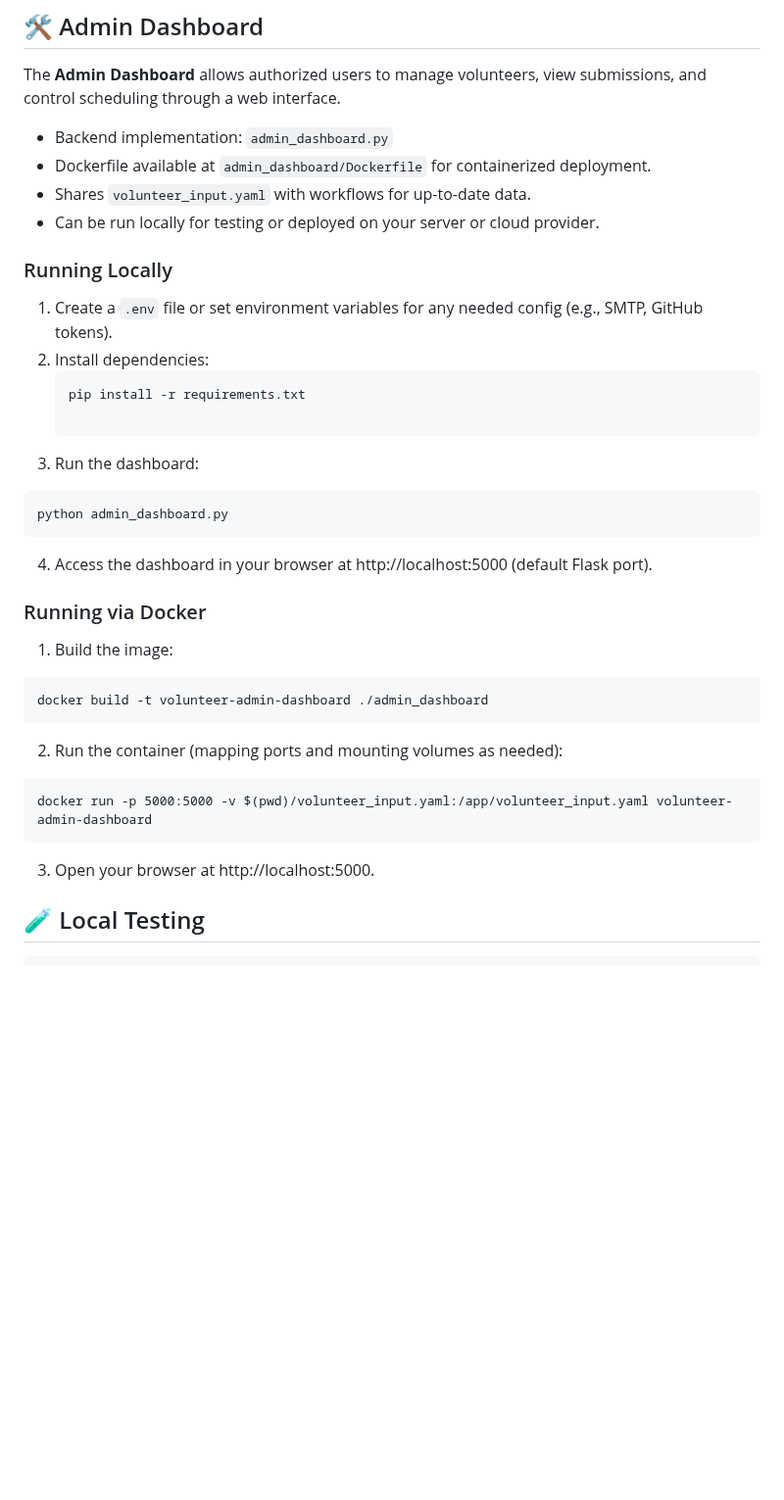
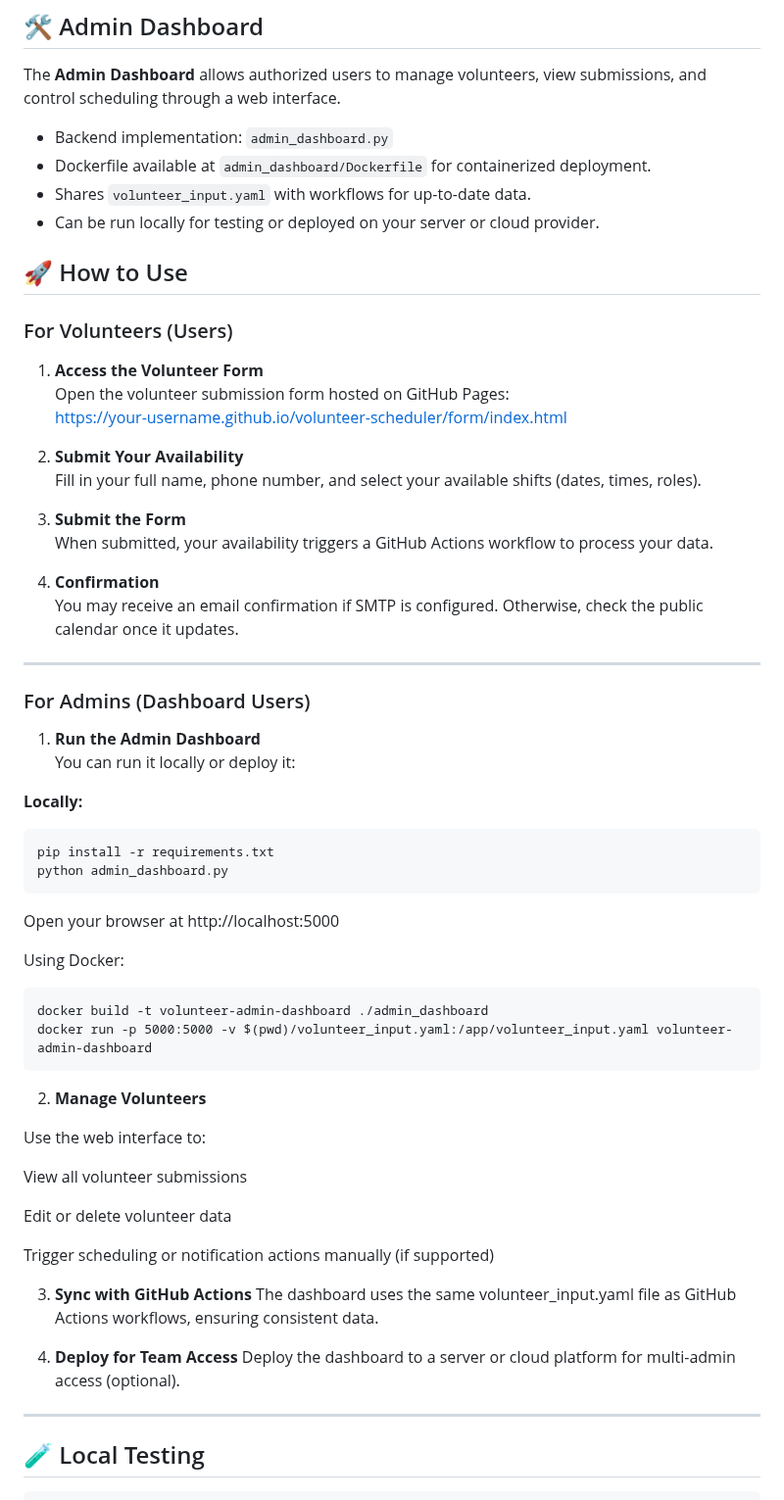
Before and after one commit to clgi-technology/volunteer-schedular, a Markdown page: README.md, the part around the change. Shown at 98% size. GitHub-like rendering; blank space fills up the shorter version.

````diff
--- a/README.md
+++ b/README.md
@@ -100,35 +100,60 @@ The **Admin Dashboard** allows authorized users to manage volunteers, view submi
 - Shares `volunteer_input.yaml` with workflows for up-to-date data.
 - Can be run locally for testing or deployed on your server or cloud provider.
 
-### Running Locally
 
-1. Create a `.env` file or set environment variables for any needed config (e.g., SMTP, GitHub tokens).
-2. Install dependencies:
-   ```bash
-   pip install -r requirements.txt
+## 🚀 How to Use
 
-3. Run the dashboard:
+### For Volunteers (Users)
 
-```
+1. **Access the Volunteer Form**
+   Open the volunteer submission form hosted on GitHub Pages:
+https://your-username.github.io/volunteer-scheduler/form/index.html
+
+2. **Submit Your Availability**
+Fill in your full name, phone number, and select your available shifts (dates, times, roles).
+3. **Submit the Form**
+When submitted, your availability triggers a GitHub Actions workflow to process your data.
+4. **Confirmation**
+You may receive an email confirmation if SMTP is configured. Otherwise, check the public calendar once it updates.
+
+---
+
+### For Admins (Dashboard Users)
+
+1. **Run the Admin Dashboard**
+You can run it locally or deploy it:
+
+**Locally:**
+```bash
+pip install -r requirements.txt
 python admin_dashboard.py
 ```
-4. Access the dashboard in your browser at http://localhost:5000 (default Flask port).
 
-### Running via Docker
-1. Build the image:
+Open your browser at http://localhost:5000
+
+Using Docker:
 
 ```
 docker build -t volunteer-admin-dashboard ./admin_dashboard
-```
-
-2. Run the container (mapping ports and mounting volumes as needed):
-
-
-```
 docker run -p 5000:5000 -v $(pwd)/volunteer_input.yaml:/app/volunteer_input.yaml volunteer-admin-dashboard
 ```
 
-3. Open your browser at http://localhost:5000.
+2. **Manage Volunteers**
+
+Use the web interface to:
+
+View all volunteer submissions
+
+Edit or delete volunteer data
+
+Trigger scheduling or notification actions manually (if supported)
+
+3. **Sync with GitHub Actions**
+The dashboard uses the same volunteer_input.yaml file as GitHub Actions workflows, ensuring consistent data.
+
+4. **Deploy for Team Access**
+Deploy the dashboard to a server or cloud platform for multi-admin access (optional).
+---
 
 ## 🧪 Local Testing
 
````
